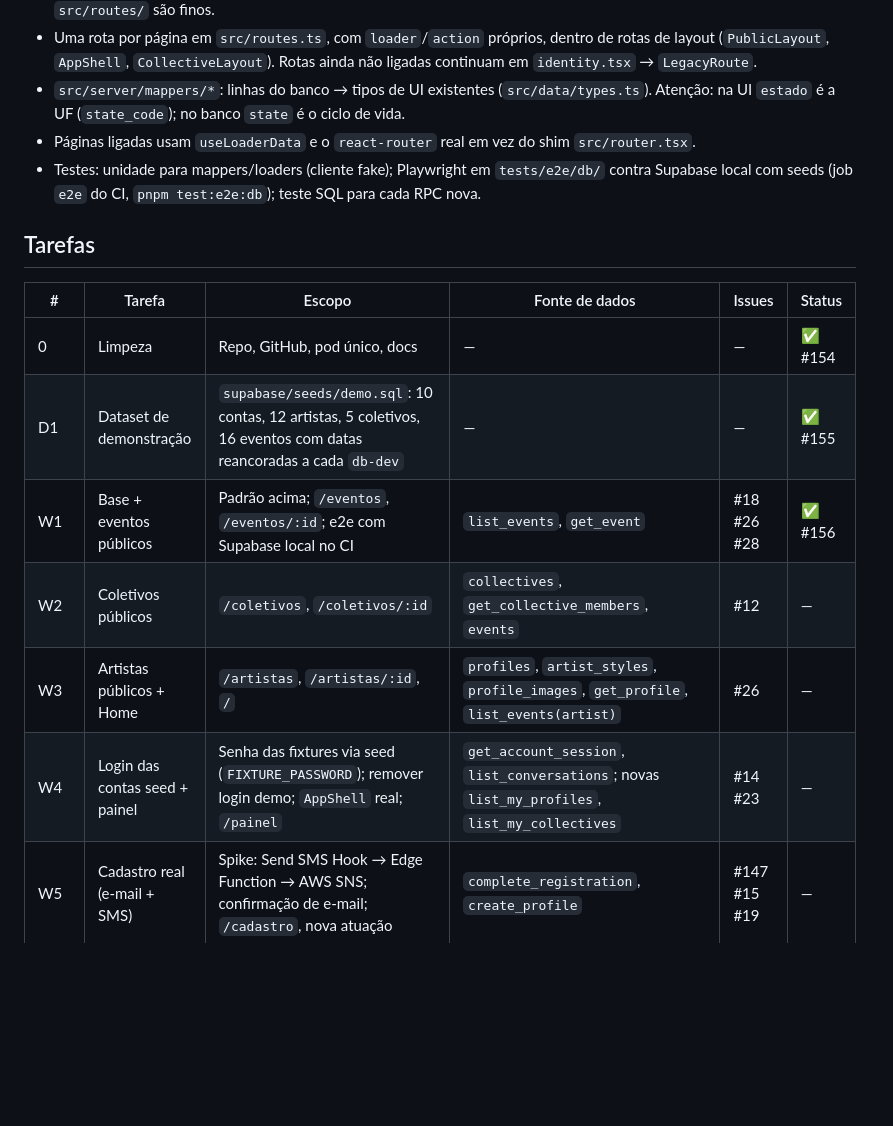
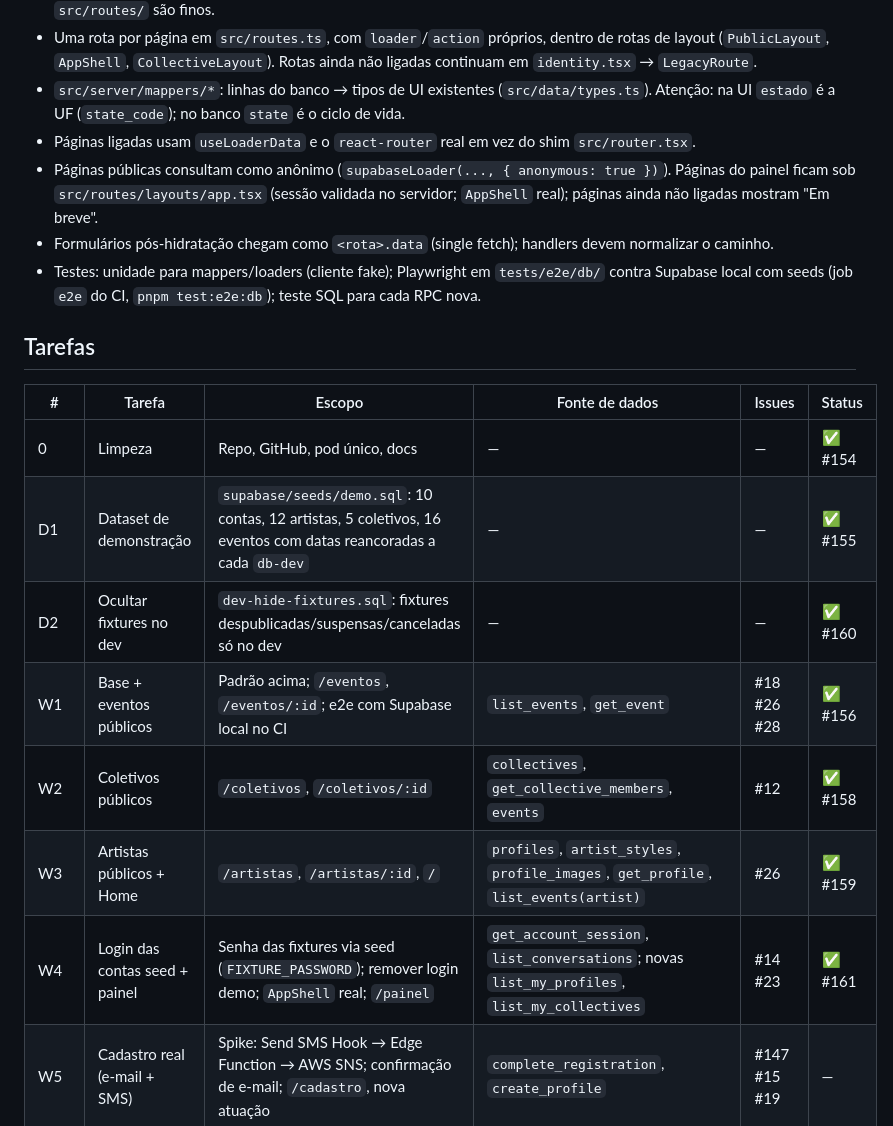
Before and after one commit to IgnisDevNE/CircuitoNE, a Markdown page: docs/plan.md, the part around the change. Rendered like a GitHub page; blank space fills up the shorter version.

Commit message:
docs: mark W2, W3, W4 and fixture hiding done (#162)
Co-authored-by: kpmg.magal <jpmagalhaes@kpmg.com.br>
Co-authored-by: Claude Opus 5.5 <noreply@anthropic.com>

```diff
--- a/docs/plan.md
+++ b/docs/plan.md
@@ -11,6 +11,8 @@ Execução: um orquestrador especifica, revisa e integra cada tarefa; um impleme
 - Uma rota por página em `src/routes.ts`, com `loader`/`action` próprios, dentro de rotas de layout (`PublicLayout`, `AppShell`, `CollectiveLayout`). Rotas ainda não ligadas continuam em `identity.tsx` → `LegacyRoute`.
 - `src/server/mappers/*`: linhas do banco → tipos de UI existentes (`src/data/types.ts`). Atenção: na UI `estado` é a UF (`state_code`); no banco `state` é o ciclo de vida.
 - Páginas ligadas usam `useLoaderData` e o `react-router` real em vez do shim `src/router.tsx`.
+- Páginas públicas consultam como anônimo (`supabaseLoader(..., { anonymous: true })`). Páginas do painel ficam sob `src/routes/layouts/app.tsx` (sessão validada no servidor; `AppShell` real); páginas ainda não ligadas mostram "Em breve".
+- Formulários pós-hidratação chegam como `<rota>.data` (single fetch); handlers devem normalizar o caminho.
 - Testes: unidade para mappers/loaders (cliente fake); Playwright em `tests/e2e/db/` contra Supabase local com seeds (job `e2e` do CI, `pnpm test:e2e:db`); teste SQL para cada RPC nova.
 
 ## Tarefas
@@ -19,10 +21,11 @@ Execução: um orquestrador especifica, revisa e integra cada tarefa; um impleme
 |---|---|---|---|---|---|
 | 0 | Limpeza | Repo, GitHub, pod único, docs | — | — | ✅ #154 |
 | D1 | Dataset de demonstração | `supabase/seeds/demo.sql`: 10 contas, 12 artistas, 5 coletivos, 16 eventos com datas reancoradas a cada `db-dev` | — | — | ✅ #155 |
+| D2 | Ocultar fixtures no dev | `dev-hide-fixtures.sql`: fixtures despublicadas/suspensas/canceladas só no dev | — | — | ✅ #160 |
 | W1 | Base + eventos públicos | Padrão acima; `/eventos`, `/eventos/:id`; e2e com Supabase local no CI | `list_events`, `get_event` | #18 #26 #28 | ✅ #156 |
-| W2 | Coletivos públicos | `/coletivos`, `/coletivos/:id` | `collectives`, `get_collective_members`, `events` | #12 | — |
-| W3 | Artistas públicos + Home | `/artistas`, `/artistas/:id`, `/` | `profiles`, `artist_styles`, `profile_images`, `get_profile`, `list_events(artist)` | #26 | — |
-| W4 | Login das contas seed + painel | Senha das fixtures via seed (`FIXTURE_PASSWORD`); remover login demo; `AppShell` real; `/painel` | `get_account_session`, `list_conversations`; novas `list_my_profiles`, `list_my_collectives` | #14 #23 | — |
+| W2 | Coletivos públicos | `/coletivos`, `/coletivos/:id` | `collectives`, `get_collective_members`, `events` | #12 | ✅ #158 |
+| W3 | Artistas públicos + Home | `/artistas`, `/artistas/:id`, `/` | `profiles`, `artist_styles`, `profile_images`, `get_profile`, `list_events(artist)` | #26 | ✅ #159 |
+| W4 | Login das contas seed + painel | Senha das fixtures via seed (`FIXTURE_PASSWORD`); remover login demo; `AppShell` real; `/painel` | `get_account_session`, `list_conversations`; novas `list_my_profiles`, `list_my_collectives` | #14 #23 | ✅ #161 |
 | W5 | Cadastro real (e-mail + SMS) | Spike: Send SMS Hook → Edge Function → AWS SNS; confirmação de e-mail; `/cadastro`, nova atuação | `complete_registration`, `create_profile` | #147 #15 #19 | — |
 | W6 | Conta | `/painel/dados`, `/painel/perfil/:id`, `/painel/seguranca` (e-mail/senha, MFA TOTP, exclusão) | novas `get/update_account_details`, `update_profile`, `update_professional_details`; `request_account_deletion`, `delete_profile` | #15 #17 #20 #23 | — |
 | W7 | Acesso a coletivo + solicitações | `CollectiveLayout` por permissões; `/coletivo/:id/painel`, `/solicitacoes`; `/painel/coletivos` | `get_collective_access`, `list_collective_events`, `get_collective_requests`, `decide_collective_request`, `get_my_collective_requests`, `request_collective_membership`, `cancel_collective_request` | #12 #22 | — |
```
